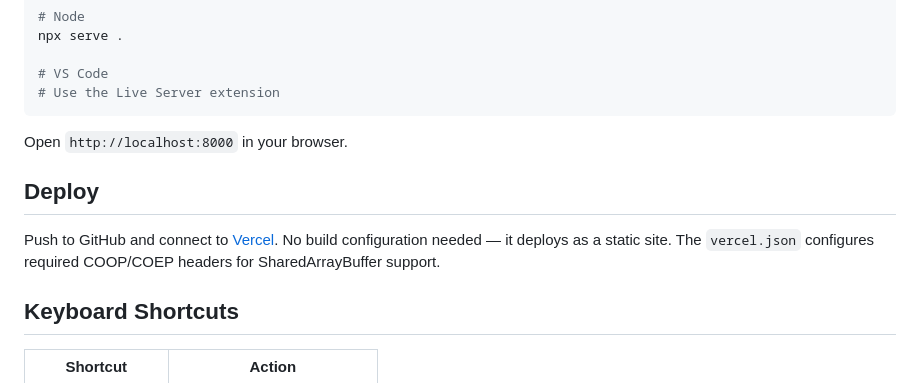
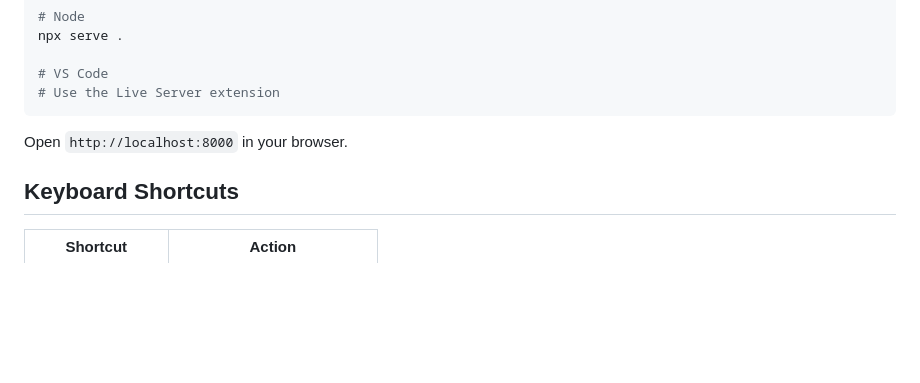
Before and after one commit to devabsnt/redact, a Markdown page: README.md, the part around the change. Drawn GitHub-style; blank space fills up the shorter version.

```diff
--- a/README.md
+++ b/README.md
@@ -95,10 +95,6 @@ npx serve .
 
 Open `http://localhost:8000` in your browser.
 
-## Deploy
-
-Push to GitHub and connect to [Vercel](https://vercel.com). No build configuration needed — it deploys as a static site. The `vercel.json` configures required COOP/COEP headers for SharedArrayBuffer support.
-
 ## Keyboard Shortcuts
 
 | Shortcut              | Action                     |
```
